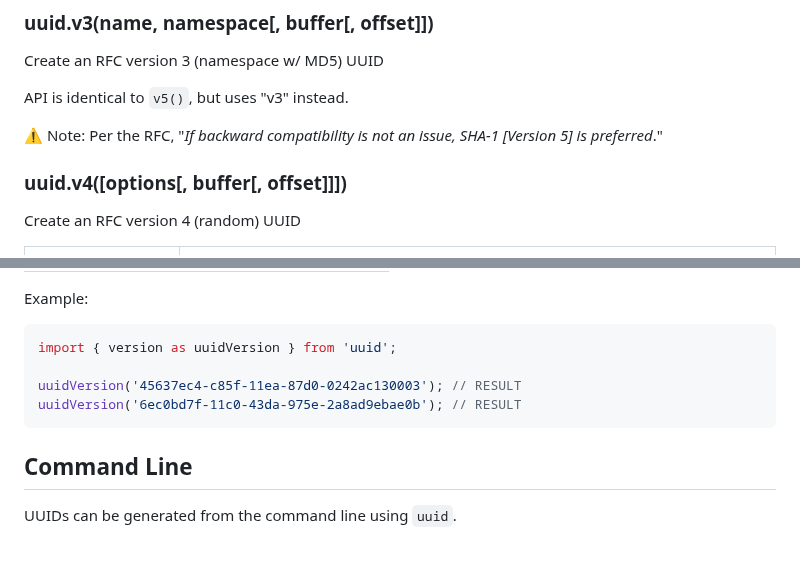
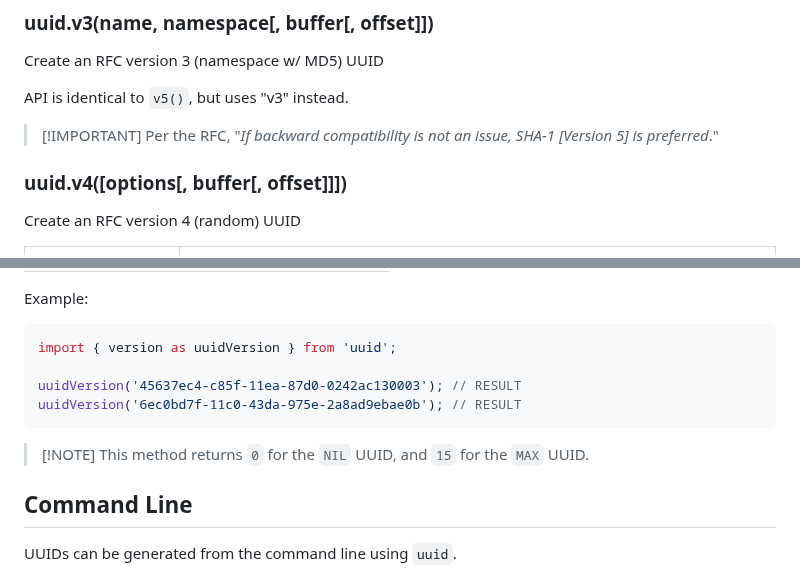
Before and after one commit to uuidjs/uuid, a Markdown page: README_js.md, 2 parts joined by grey strips. Drawn GitHub-style; blank space fills up the shorter version.

Commit message:
docs: use gfm notation for notes

````diff
--- a/README_js.md
+++ b/README_js.md
@@ -203,7 +203,7 @@ Create an RFC version 3 (namespace w/ MD5) UUID
 
 API is identical to `v5()`, but uses "v3" instead.
 
-&#x26a0;&#xfe0f; Note: Per the RFC, "_If backward compatibility is not an issue, SHA-1 [Version 5] is preferred_."
+> [!IMPORTANT] Per the RFC, "_If backward compatibility is not an issue, SHA-1 [Version 5] is preferred_."
 
 ### uuid.v4([options[, buffer[, offset]]])
 
@@ -350,6 +350,8 @@ uuidVersion('45637ec4-c85f-11ea-87d0-0242ac130003'); // RESULT
 uuidVersion('6ec0bd7f-11c0-43da-975e-2a8ad9ebae0b'); // RESULT
 ```
 
+> [!NOTE] This method returns `0` for the `NIL` UUID, and `15` for the `MAX` UUID.
+
 ## Command Line
 
 UUIDs can be generated from the command line using `uuid`.
````
Also changed, not shown: other parts of README_js.md (+8 -8 lines).
